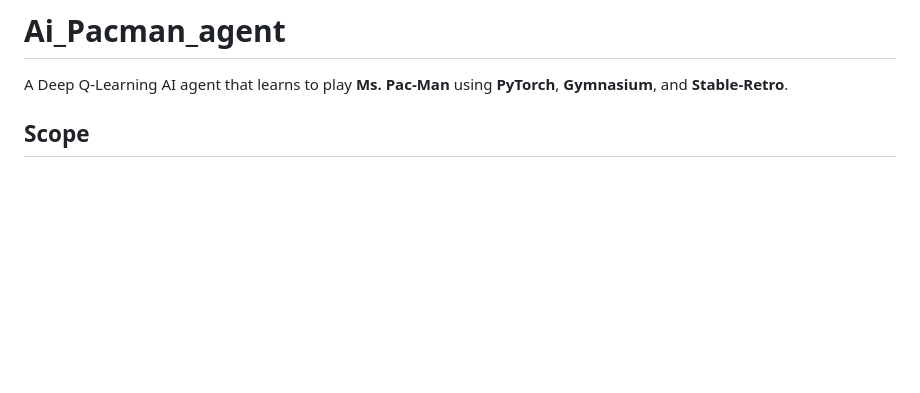
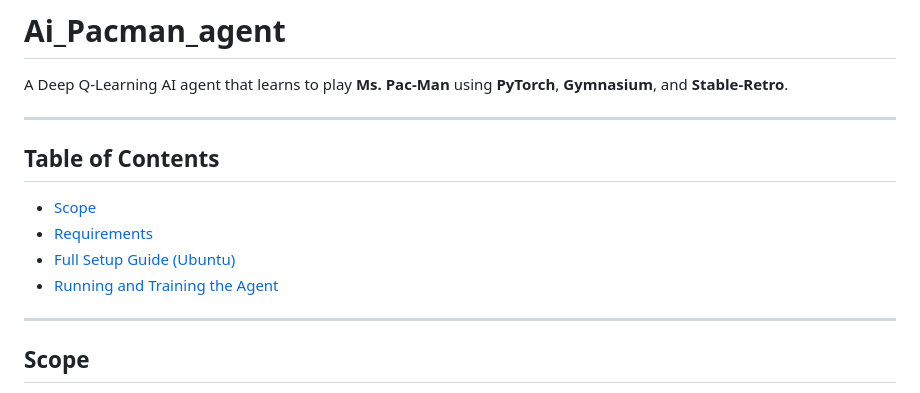
Before and after one commit to Jesse-G0nzalez/Ai_Pacman_agent, a Markdown page: README.md, the part around the change. Rendered like a GitHub page; blank space fills up the shorter version.

Commit message:
uupdated readme with a content list)

```diff
--- a/README.md
+++ b/README.md
@@ -1,6 +1,15 @@
 # Ai_Pacman_agent
 
 A Deep Q-Learning AI agent that learns to play **Ms. Pac-Man** using **PyTorch**, **Gymnasium**, and **Stable-Retro**.
+
+---
+## Table of Contents
+
+- [Scope](#scope)
+- [Requirements](#requirements)
+- [Full Setup Guide (Ubuntu)](#full-setup-guide-ubuntu)
+- [Running and Training the Agent](#running-and-training-the-agent)
+---
 
 ## Scope
 
```
